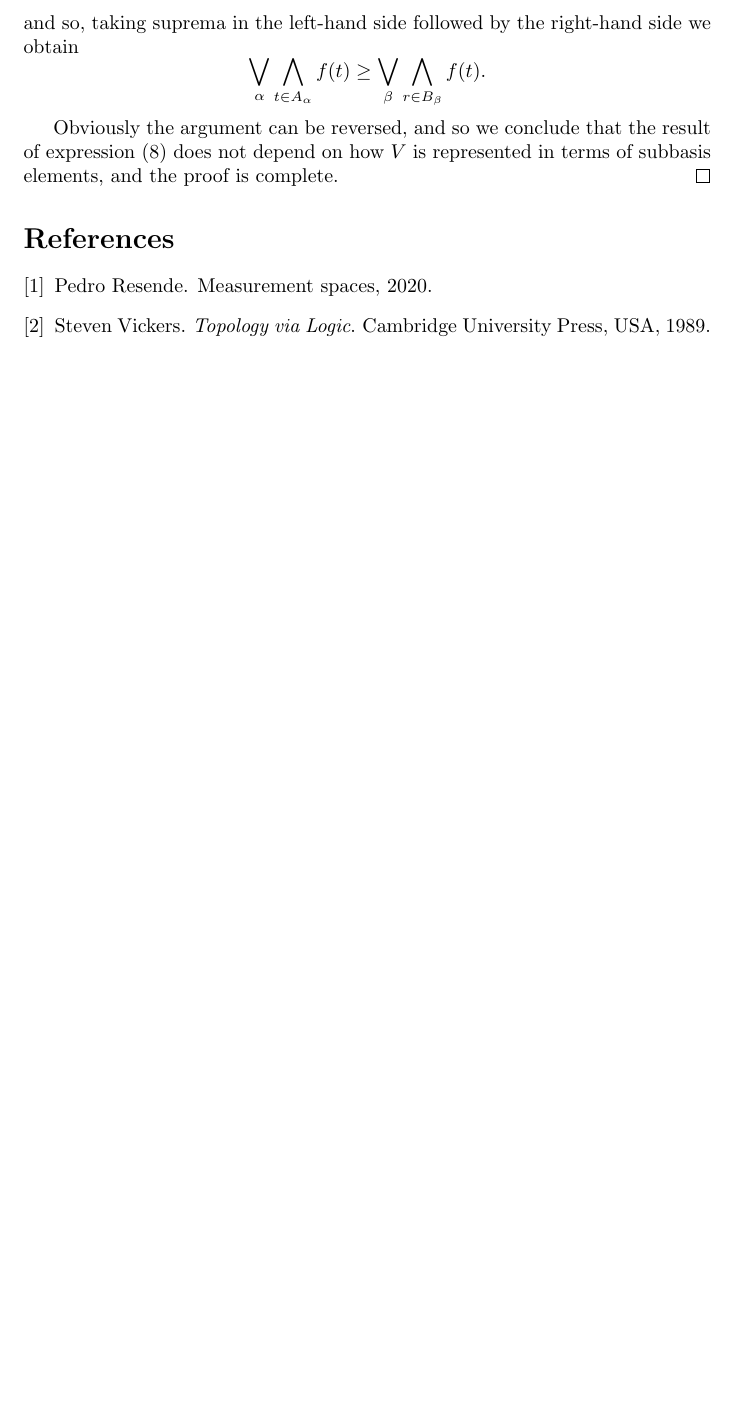
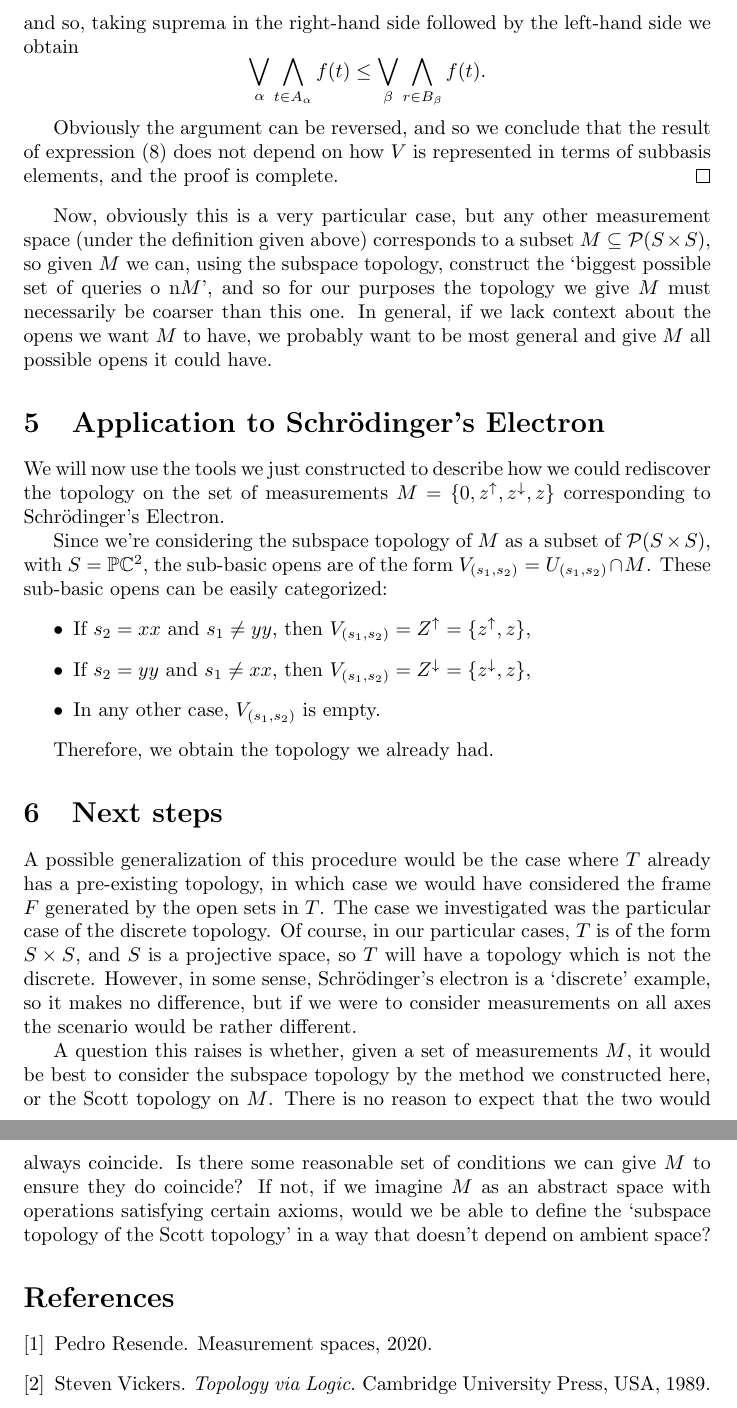
Before and after one commit to robly18/theorems, a LaTeX document (measurement/measurement.tex): part of page 9 of 9 before the commit and two parts of pages 9 and 10 of 10 after it, the two joined at a grey line, cut so that both start at the same text, the shorter picture padded with empty space. Compiled offline with pdfLaTeX.

Commit message:
example of applying scott (sub)topology

```diff
--- a/measurement/measurement.tex
+++ b/measurement/measurement.tex
@@ -263,13 +263,34 @@ The only thing we need to check is that this expression is uniquely defined, for
 To this effect, consider two different ways to write $V$ in terms of the subbasis
 \[V = \bigcup_\alpha \bigcap_{t \in A_\alpha} U_t = \bigcup_\beta \bigcap_{r \in B_\beta} U_r.\]
 
-Now, consider $\alpha$ fixed. We have $\bigcap_{t \in A_\alpha} U_t \subseteq \bigcup_\beta \bigcap_{r \in B_\beta} U_r$. Now, the left-hand side is the set of $m \in M$ such that $A_\alpha \subseteq m$. In particular, the left-hand side contains $A_\alpha$, and so $A_\alpha$ is in the right-hand side. Consequently, there exists $\beta$ such that $A_\alpha \in \bigcap_{r \in B_\beta} U_r$, and thus $A_\alpha \subseteq B_\beta$. For this particular $\beta$ we have
-\[\bigwedge_{t \in A_\alpha} f(t) \geq \bigwedge_{r \in B_\beta} f(t),\]
-and so, taking suprema in the left-hand side followed by the right-hand side we obtain
-\[\bigvee_\alpha \bigwedge_{t \in A_\alpha} f(t) \geq \bigvee_\beta \bigwedge_{r \in B_\beta} f(t).\]
+Now, consider $\alpha$ fixed. We have $\bigcap_{t \in A_\alpha} U_t \subseteq \bigcup_\beta \bigcap_{r \in B_\beta} U_r$. Now, the left-hand side is the set of $m \in M$ such that $A_\alpha \subseteq m$. In particular, the left-hand side contains $A_\alpha$ (as an element of $M$), and so $A_\alpha$ is in the right-hand side. Consequently, there exists $\beta$ such that $A_\alpha \in \bigcap_{r \in B_\beta} U_r$, and thus $B_\beta \subseteq A_\alpha$. For this particular $\beta$ we have
+\[\bigwedge_{t \in A_\alpha} f(t) \leq \bigwedge_{r \in B_\beta} f(t),\]
+and so, taking suprema in the right-hand side followed by the left-hand side we obtain
+\[\bigvee_\alpha \bigwedge_{t \in A_\alpha} f(t) \leq \bigvee_\beta \bigwedge_{r \in B_\beta} f(t).\]
 
 Obviously the argument can be reversed, and so we conclude that the result of expression \eqref{freehomdef} does not depend on how $V$ is represented in terms of subbasis elements, and the proof is complete.
 \end{proof}
+
+Now, obviously this is a very particular case, but any other measurement space (under the definition given above) corresponds to a subset $M \subseteq \ps(S \times S)$, so given $M$ we can, using the subspace topology, construct the `biggest possible set of queries o n$M$', and so for our purposes the topology we give $M$ must necessarily be coarser than this one. In general, if we lack context about the opens we want $M$ to have, we probably want to be most general and give $M$ all possible opens it could have.
+
+\section{Application to Schrödinger's Electron}
+
+We will now use the tools we just constructed to describe how we could rediscover the topology on the set of measurements $M = \{0,z^\uparrow,z^\downarrow,z\}$ corresponding to Schrödinger's Electron.
+
+Since we're considering the subspace topology of $M$ as a subset of $\ps(S \times S)$, with $S = \pr \C^2$, the sub-basic opens are of the form $V_{(s_1,s_2)} = U_{(s_1,s_2)} \cap M$. These sub-basic opens can be easily categorized:
+\begin{itemize}
+\item If $s_2 = xx$ and $s_1 \neq yy$, then $V_{(s_1,s_2)} = Z^\uparrow = \{z^\uparrow, z\}$,
+\item If $s_2 = yy$ and $s_1 \neq xx$, then $V_{(s_1,s_2)} = Z^\downarrow = \{z^\downarrow, z\}$,
+\item In any other case, $V_{(s_1,s_2)}$ is empty.
+\end{itemize}
+
+Therefore, we obtain the topology we already had.
+
+\section{Next steps}
+
+A possible generalization of this procedure would be the case where $T$ already has a pre-existing topology, in which case we would have considered the frame $F$ generated by the open sets in $T$. The case we investigated was the particular case of the discrete topology. Of course, in our particular cases, $T$ is of the form $S \times S$, and $S$ is a projective space, so $T$ will have a topology which is not the discrete. However, in some sense, Schrödinger's electron is a `discrete' example, so it makes no difference, but if we were to consider measurements on all axes the scenario would be rather different.
+
+A question this raises is whether, given a set of measurements $M$, it would be best to consider the subspace topology by the method we constructed here, or the Scott topology on $M$. There is no reason to expect that the two would always coincide. Is there some reasonable set of conditions we can give $M$ to ensure they do coincide? If not, if we imagine $M$ as an abstract space with operations satisfying certain axioms, would we be able to define the `subspace topology of the Scott topology' in a way that doesn't depend on ambient space?
 
 \bibliography{bibliography}{}
 \bibliographystyle{plain}
```
Also changed, not shown: measurement/measurement.tex (2 more changed lines).
